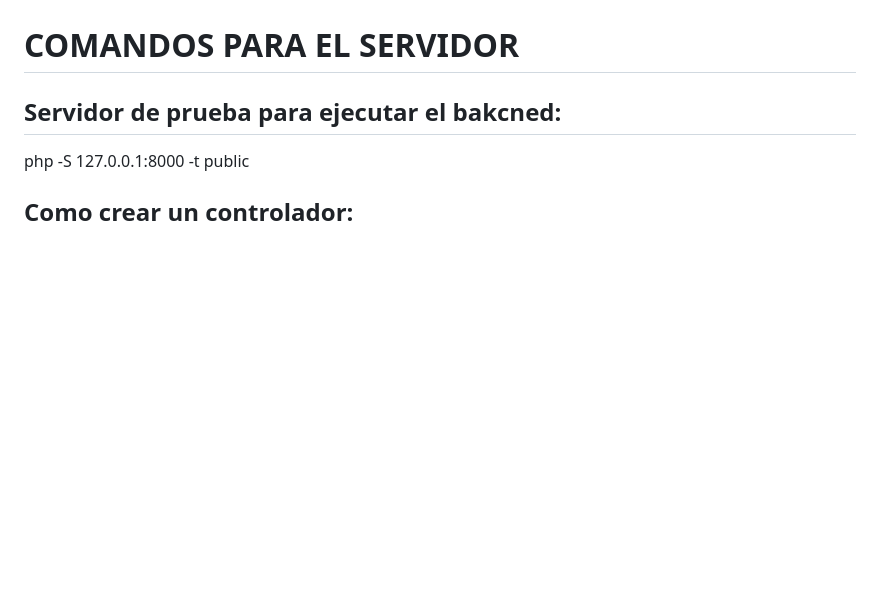
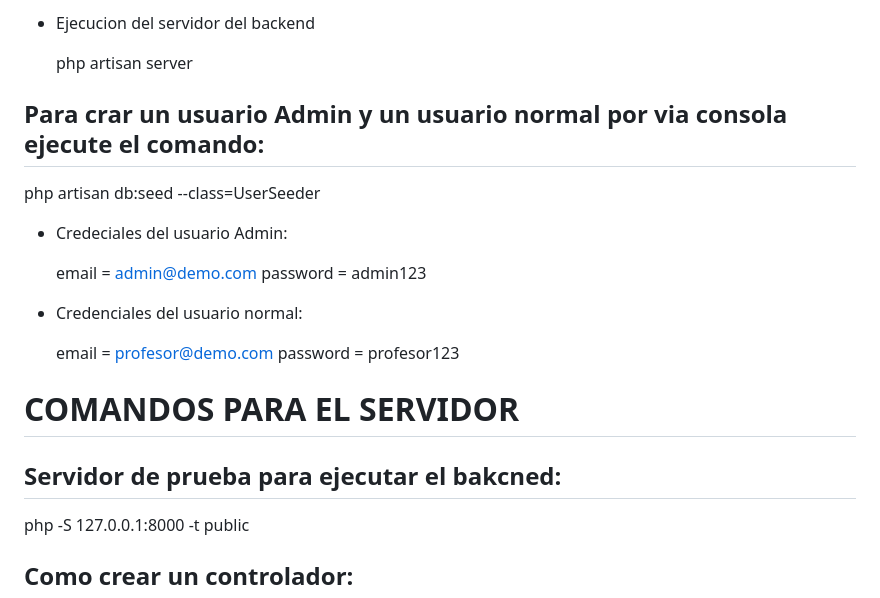
Before and after one commit to Gabo90002023/proyectoWeb, a Markdown page: README.md, the part around one of its changes. GitHub-like rendering; blank space fills up the shorter version.

```diff
--- a/README.md
+++ b/README.md
@@ -70,3 +93,20 @@ php artisan serve
+- Ejecucion del servidor del backend
+
+    php artisan server
+
+## Para crar un usuario Admin y un usuario normal por via consola ejecute el comando:
+
+   php artisan db:seed --class=UserSeeder
+
+   - Credeciales del usuario Admin:
+
+       email = admin@demo.com
+       password = admin123
+
+   - Credenciales del usuario normal:
+
+       email = profesor@demo.com
+       password = profesor123
 
 
 # COMANDOS PARA EL SERVIDOR
```
Also changed, not shown: other parts of README.md (+46 -23 lines).
